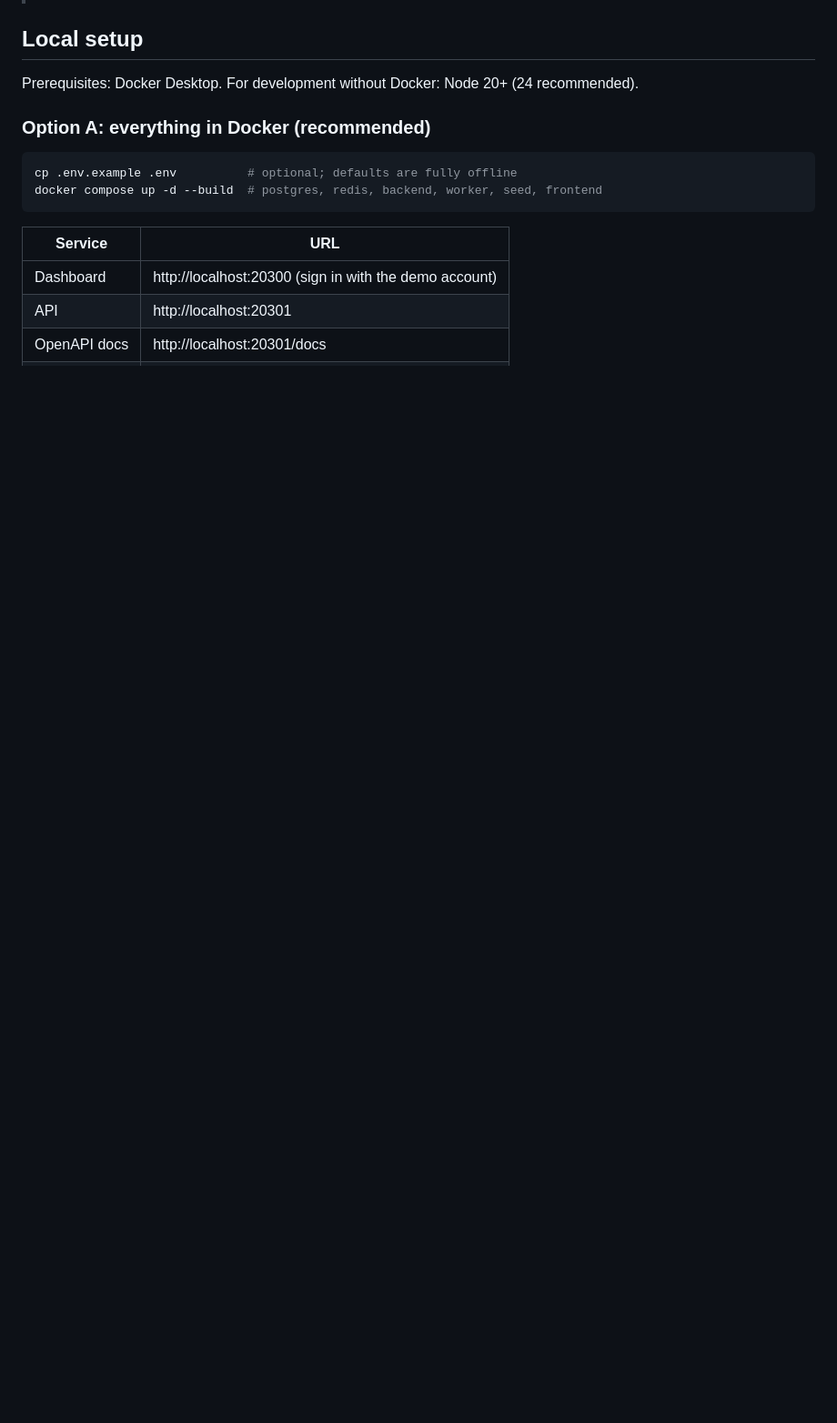
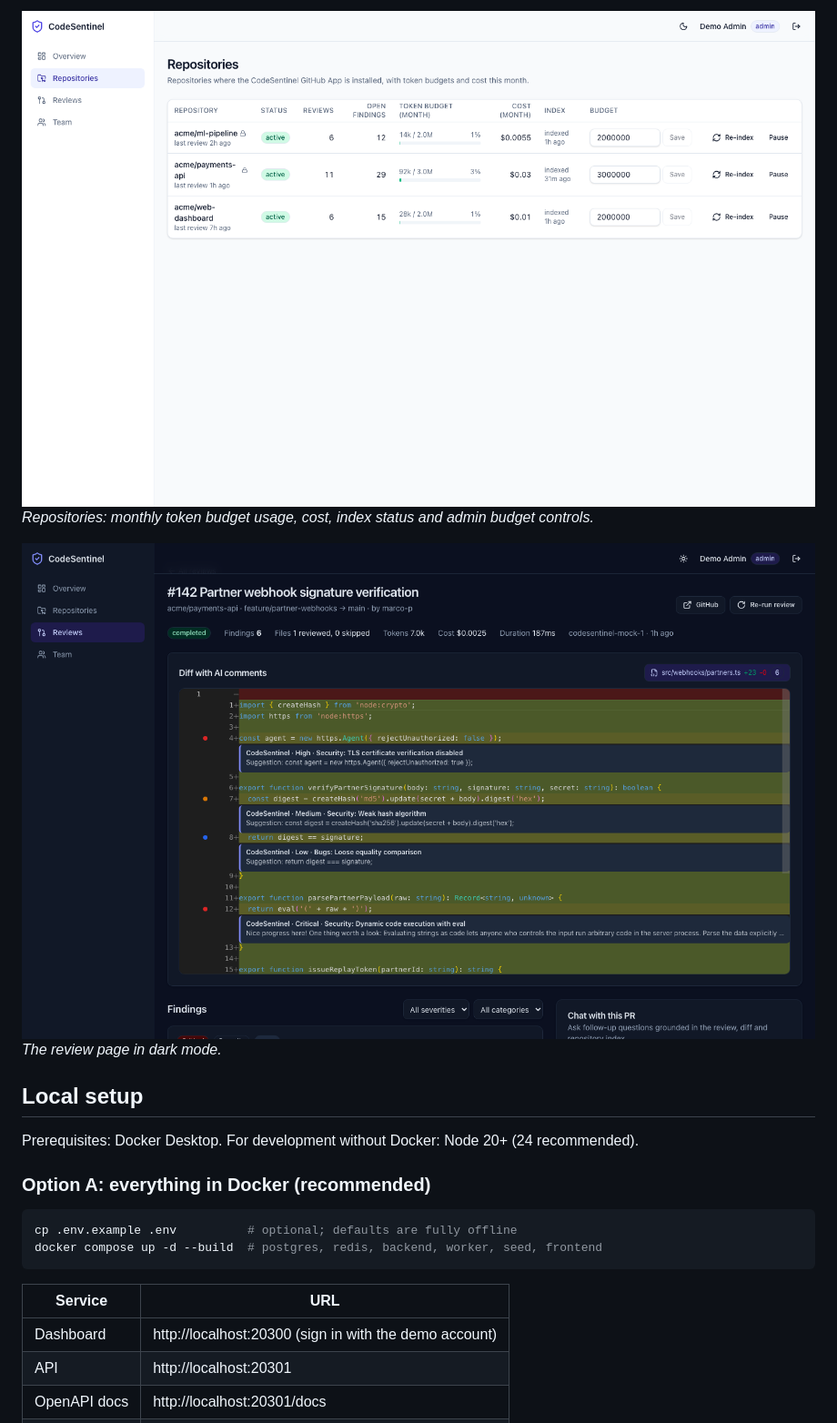
Before and after one commit to Adityakumarjha087/codesentinel, a Markdown page: README.md, the part around one of its changes. Shown at 91% size. GitHub-like rendering; pictures changed too: docs/screenshots/repositories.png (added), docs/screenshots/review-diff-dark.png (added); blank space fills up the shorter version.

Commit message:
docs: add screenshots to README

```diff
--- a/README.md
+++ b/README.md
@@ -94,3 +106,8 @@ sequenceDiagram
+![Repositories and token budgets](docs/screenshots/repositories.png)
+_Repositories: monthly token budget usage, cost, index status and admin budget controls._
+
+![Dark mode review](docs/screenshots/review-diff-dark.png)
+_The review page in dark mode._
 
 ## Local setup
 
```
Also changed, not shown: other parts of README.md (+14 -2 lines), docs/screenshots/dashboard.png (added), docs/screenshots/findings-and-chat.png (added), docs/screenshots/review-diff.png (added), docs/screenshots/review-history.png (added), 3 other files.
